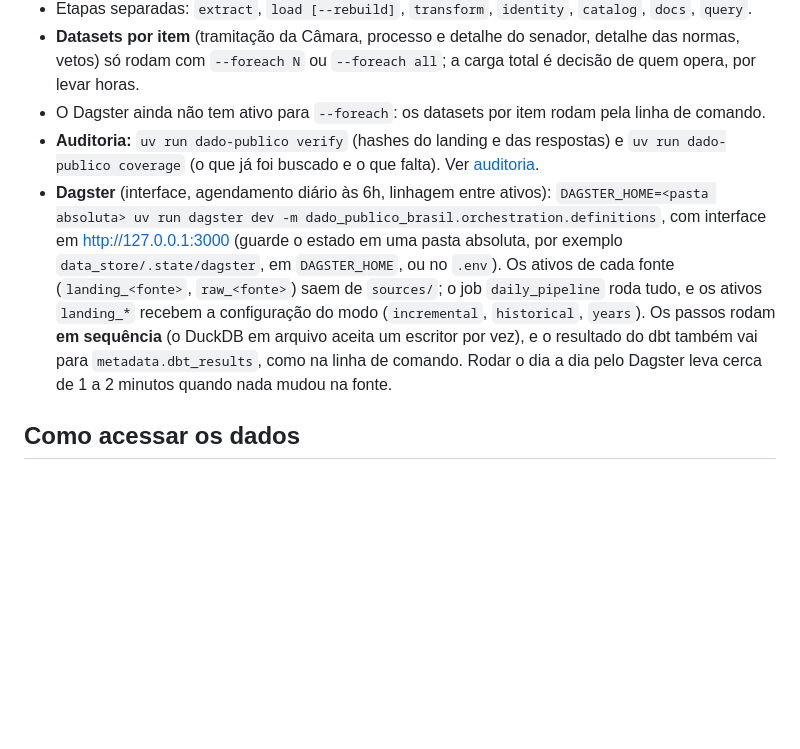
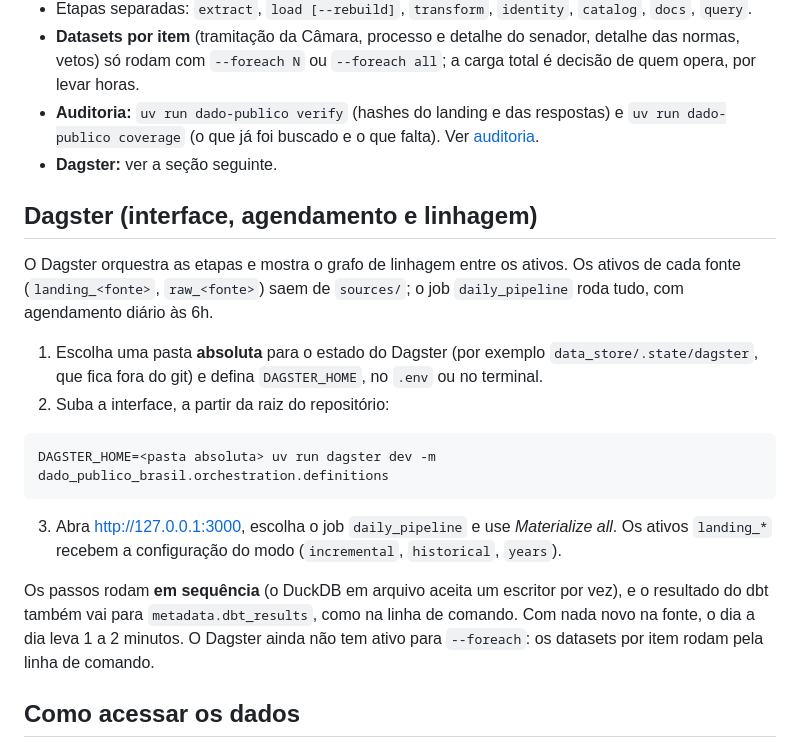
Before and after one commit to codigo-publico-brasil/dado-publico-brasil, a Markdown page: docs/02-fazer/01-rodar-localmente.md, the part around the change. GitHub-like rendering; blank space fills up the shorter version.

Commit message:
Docs: seção própria para subir o Dagster e comando da governança corrigido
Co-Authored-By: Claude Sonnet 5.5 <noreply@anthropic.com>

````diff
--- a/docs/02-fazer/01-rodar-localmente.md
+++ b/docs/02-fazer/01-rodar-localmente.md
@@ -55,9 +55,23 @@ uv run dado-publico run --incremental --foreach 300                 # + os 300 i
 - **Histórico:** todos os anos do intervalo, para a primeira carga ou uma recarga.
 - Etapas separadas: `extract`, `load [--rebuild]`, `transform`, `identity`, `catalog`, `docs`, `query`.
 - **Datasets por item** (tramitação da Câmara, processo e detalhe do senador, detalhe das normas, vetos) só rodam com `--foreach N` ou `--foreach all`; a carga total é decisão de quem opera, por levar horas.
-- O Dagster ainda não tem ativo para `--foreach`: os datasets por item rodam pela linha de comando.
 - **Auditoria:** `uv run dado-publico verify` (hashes do landing e das respostas) e `uv run dado-publico coverage` (o que já foi buscado e o que falta). Ver [auditoria](../02-fazer/05-auditar.md).
-- **Dagster** (interface, agendamento diário às 6h, linhagem entre ativos): `DAGSTER_HOME=<pasta absoluta> uv run dagster dev -m dado_publico_brasil.orchestration.definitions`, com interface em http://127.0.0.1:3000 (guarde o estado em uma pasta absoluta, por exemplo `data_store/.state/dagster`, em `DAGSTER_HOME`, ou no `.env`). Os ativos de cada fonte (`landing_<fonte>`, `raw_<fonte>`) saem de `sources/`; o job `daily_pipeline` roda tudo, e os ativos `landing_*` recebem a configuração do modo (`incremental`, `historical`, `years`). Os passos rodam **em sequência** (o DuckDB em arquivo aceita um escritor por vez), e o resultado do dbt também vai para `metadata.dbt_results`, como na linha de comando. Rodar o dia a dia pelo Dagster leva cerca de 1 a 2 minutos quando nada mudou na fonte.
+- **Dagster:** ver a seção seguinte.
+
+## Dagster (interface, agendamento e linhagem)
+
+O Dagster orquestra as etapas e mostra o grafo de linhagem entre os ativos. Os ativos de cada fonte (`landing_<fonte>`, `raw_<fonte>`) saem de `sources/`; o job `daily_pipeline` roda tudo, com agendamento diário às 6h.
+
+1. Escolha uma pasta **absoluta** para o estado do Dagster (por exemplo `data_store/.state/dagster`, que fica fora do git) e defina `DAGSTER_HOME`, no `.env` ou no terminal.
+2. Suba a interface, a partir da raiz do repositório:
+
+```bash
+DAGSTER_HOME=<pasta absoluta> uv run dagster dev -m dado_publico_brasil.orchestration.definitions
+```
+
+3. Abra http://127.0.0.1:3000, escolha o job `daily_pipeline` e use *Materialize all*. Os ativos `landing_*` recebem a configuração do modo (`incremental`, `historical`, `years`).
+
+Os passos rodam **em sequência** (o DuckDB em arquivo aceita um escritor por vez), e o resultado do dbt também vai para `metadata.dbt_results`, como na linha de comando. Com nada novo na fonte, o dia a dia leva 1 a 2 minutos. O Dagster ainda não tem ativo para `--foreach`: os datasets por item rodam pela linha de comando.
 
 ## Como acessar os dados
 
````
Also changed, not shown: README.md (+1 -1 lines), docs/01-entender/06-governanca.md (+1 -1 lines).
